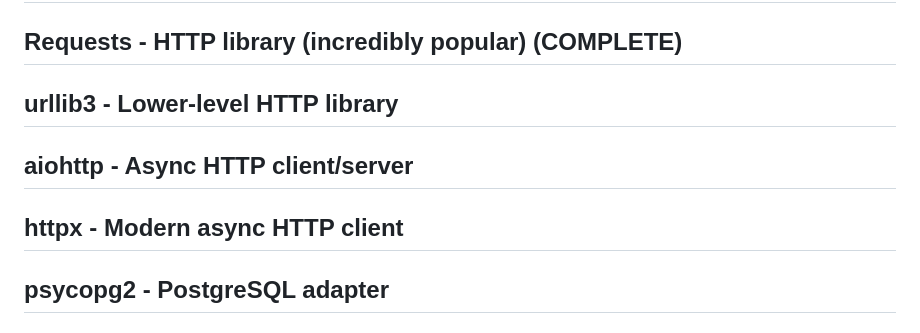
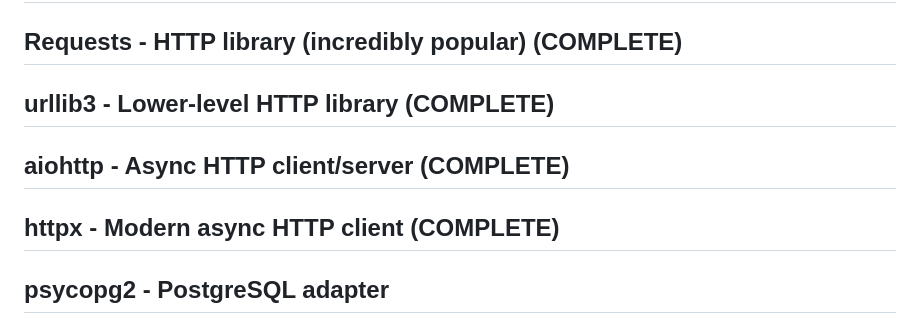
Before and after one commit to J-Ellette/Emu-Soft, a Markdown page: next-steps.md, the part around the change. Drawn GitHub-style.

```diff
--- a/next-steps.md
+++ b/next-steps.md
@@ -71,11 +71,11 @@ Complexity: Medium - simpler than MyPy but requires many rules
 
 ## Requests - HTTP library (incredibly popular) (COMPLETE)
 
-## urllib3 - Lower-level HTTP library
+## urllib3 - Lower-level HTTP library (COMPLETE)
 
-## aiohttp - Async HTTP client/server
+## aiohttp - Async HTTP client/server (COMPLETE)
 
-## httpx - Modern async HTTP client
+## httpx - Modern async HTTP client (COMPLETE)
 
 ## psycopg2 - PostgreSQL adapter
 
```
Also changed, not shown: script_descriptions.md (+90 -4 lines).
